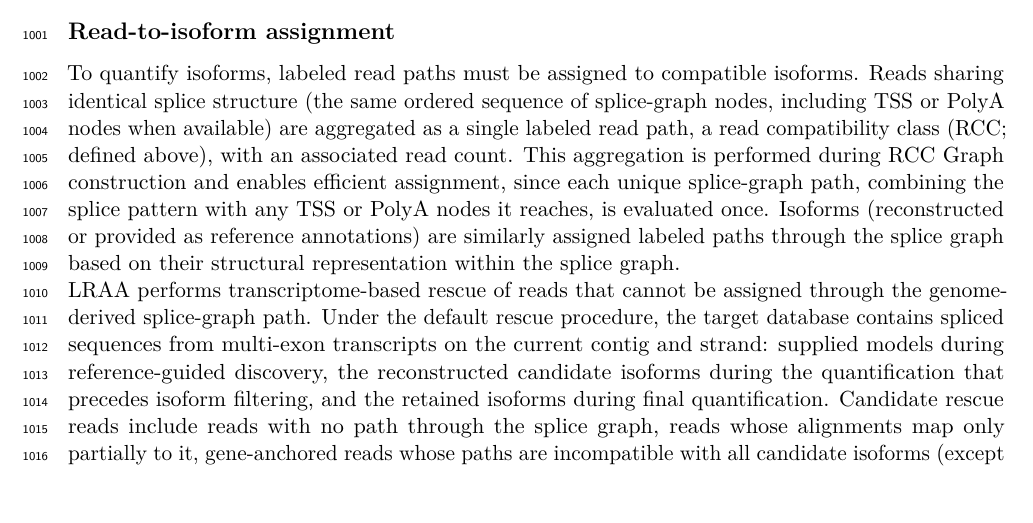
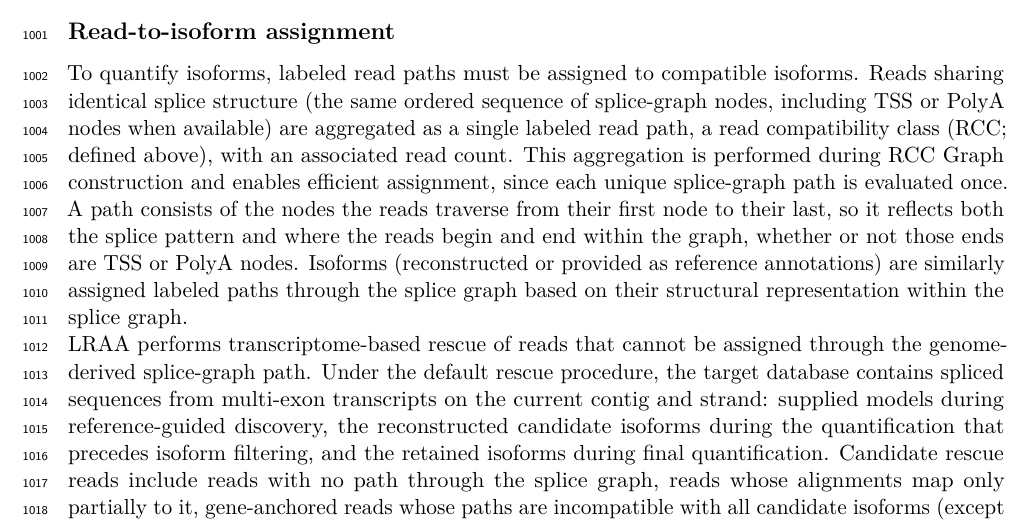
Before and after one commit to MethodsDev/LRAA-paper-LaTeX, a LaTeX document (main.tex, which reads sections/methods.tex): part of page 32 of 75, cut so that both start at the same text, the shorter picture padded with empty space. Compiled offline with pdfLaTeX.

Commit message:
Methods: RCC paths reflect read extents in the splice graph
Co-Authored-By: Claude Opus 5.5 <noreply@anthropic.com>

```diff
--- a/sections/methods.tex
+++ b/sections/methods.tex
@@ -86,7 +86,7 @@ Reconstructed isoforms are assigned to gene loci: gene-level groups, each given
 
 \subsection{Read-to-isoform assignment}\label{read-to-isoform-assignment}
 
-To quantify isoforms, labeled read paths must be assigned to compatible isoforms. Reads sharing identical splice structure (the same ordered sequence of splice-graph nodes, including TSS or PolyA nodes when available) are aggregated as a single labeled read path, a read compatibility class (RCC; defined above), with an associated read count. This aggregation is performed during RCC Graph construction and enables efficient assignment, since each unique splice-graph path, combining the splice pattern with any TSS or PolyA nodes it reaches, is evaluated once. Isoforms (reconstructed or provided as reference annotations) are similarly assigned labeled paths through the splice graph based on their structural representation within the splice graph.
+To quantify isoforms, labeled read paths must be assigned to compatible isoforms. Reads sharing identical splice structure (the same ordered sequence of splice-graph nodes, including TSS or PolyA nodes when available) are aggregated as a single labeled read path, a read compatibility class (RCC; defined above), with an associated read count. This aggregation is performed during RCC Graph construction and enables efficient assignment, since each unique splice-graph path is evaluated once. A path consists of the nodes the reads traverse from their first node to their last, so it reflects both the splice pattern and where the reads begin and end within the graph, whether or not those ends are TSS or PolyA nodes. Isoforms (reconstructed or provided as reference annotations) are similarly assigned labeled paths through the splice graph based on their structural representation within the splice graph.
 
 LRAA performs transcriptome-based rescue of reads that cannot be assigned through the genome-derived splice-graph path. Under the default rescue procedure, the target database contains spliced sequences from multi-exon transcripts on the current contig and strand: supplied models during reference-guided discovery, the reconstructed candidate isoforms during the quantification that precedes isoform filtering, and the retained isoforms during final quantification. Candidate rescue reads include reads with no path through the splice graph, reads whose alignments map only partially to it, gene-anchored reads whose paths are incompatible with all candidate isoforms (except in the streamed pass over all alignments; see Isoform quantification), and reads removed by the alignment percent-identity filter. LRAA realigns these reads to the target transcripts with minimap2 and projects accepted transcriptome alignments back onto genome-based splice-graph paths for read-to-isoform assignment. A transcriptome alignment is accepted when the target overlaps the read's genome alignment, at least 95\% of the read aligns as a single block with no indel of 30 bp or more (10 bp in HiFi mode), at an identity no lower than the alignment percent-identity threshold or the genome alignment's, and it explains at least as much of the read as the genome alignment; reads whose equally best hits project to different splice-graph paths are not rescued.
 
```
